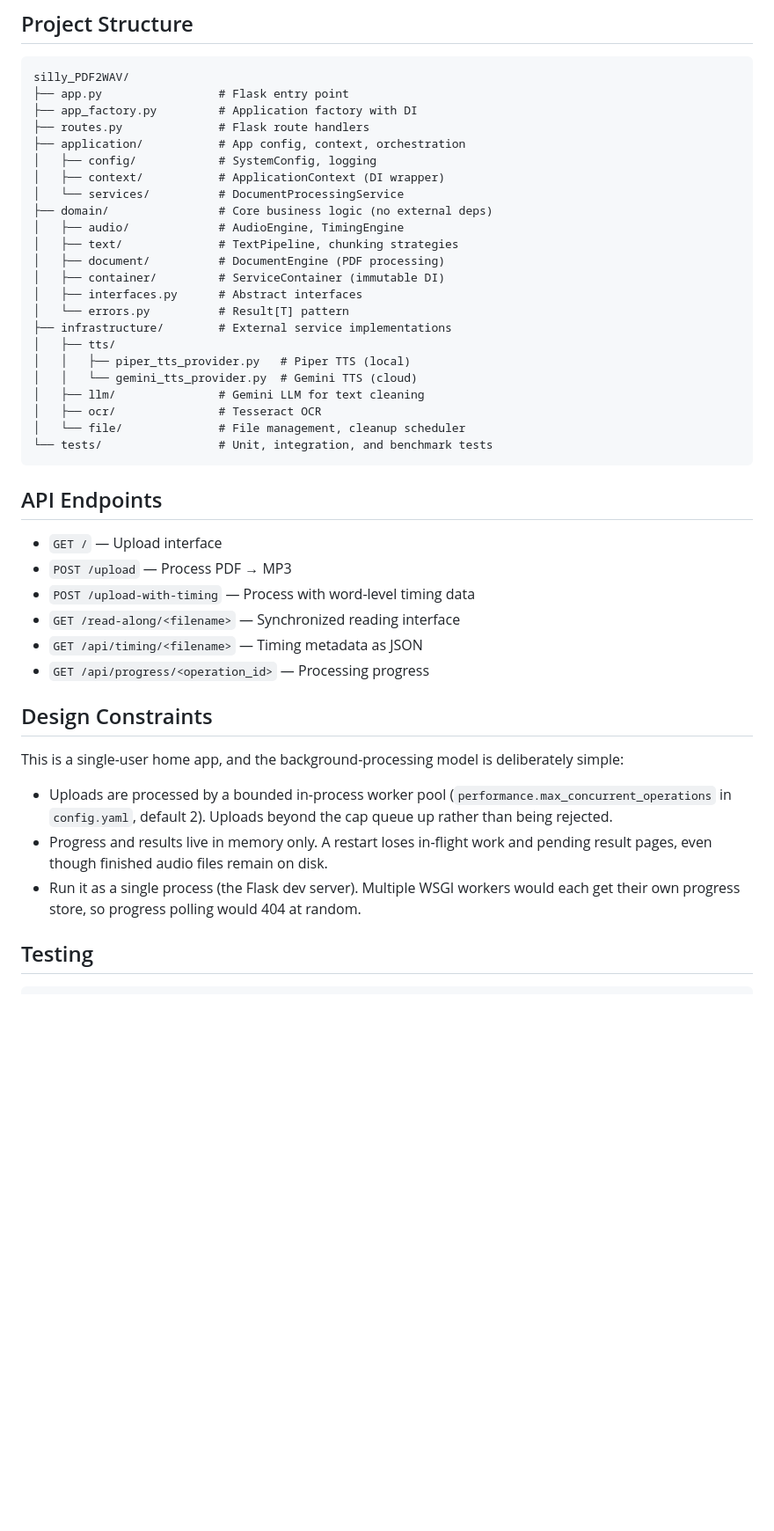
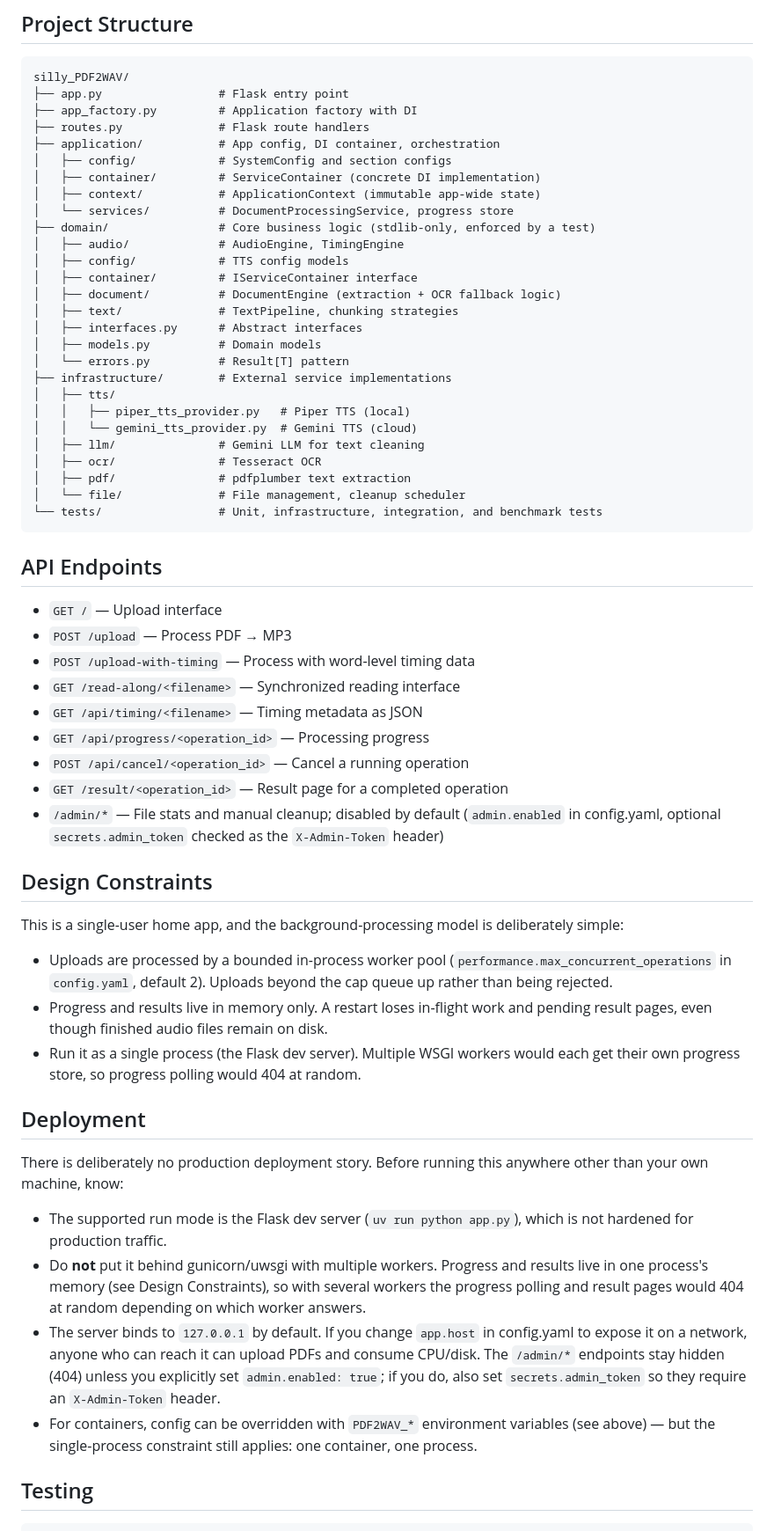
Before and after one commit to nbhansen/silly_PDF2WAV, a Markdown page: README.md, the part around the change. Shown at 88% size. GitHub-like rendering; blank space fills up the shorter version.

Commit message:
docs: fix stale structure diagram, add deployment section
- Structure diagram: ServiceContainer moved to application/container/ long
  ago; domain/container/ only holds the IServiceContainer interface. Also
  add the missing application/container/, domain/config/, domain/models.py,
  and infrastructure/pdf/ entries.
- API endpoints: add /api/cancel, /result, and the (default-disabled)
  /admin/* endpoints.
- New Deployment section: dev-server-only, single-process constraint
  (multi-worker WSGI would randomly 404 progress polling), and what
  binding beyond localhost exposes.

Closes #45

````diff
--- a/README.md
+++ b/README.md
@@ -116,16 +116,19 @@ silly_PDF2WAV/
 ├── app.py                 # Flask entry point
 ├── app_factory.py         # Application factory with DI
 ├── routes.py              # Flask route handlers
-├── application/           # App config, context, orchestration
-│   ├── config/            # SystemConfig, logging
-│   ├── context/           # ApplicationContext (DI wrapper)
-│   └── services/          # DocumentProcessingService
-├── domain/                # Core business logic (no external deps)
+├── application/           # App config, DI container, orchestration
+│   ├── config/            # SystemConfig and section configs
+│   ├── container/         # ServiceContainer (concrete DI implementation)
+│   ├── context/           # ApplicationContext (immutable app-wide state)
+│   └── services/          # DocumentProcessingService, progress store
+├── domain/                # Core business logic (stdlib-only, enforced by a test)
 │   ├── audio/             # AudioEngine, TimingEngine
+│   ├── config/            # TTS config models
+│   ├── container/         # IServiceContainer interface
+│   ├── document/          # DocumentEngine (extraction + OCR fallback logic)
 │   ├── text/              # TextPipeline, chunking strategies
-│   ├── document/          # DocumentEngine (PDF processing)
-│   ├── container/         # ServiceContainer (immutable DI)
 │   ├── interfaces.py      # Abstract interfaces
+│   ├── models.py          # Domain models
 │   └── errors.py          # Result[T] pattern
 ├── infrastructure/        # External service implementations
 │   ├── tts/
@@ -133,8 +136,9 @@ silly_PDF2WAV/
 │   │   └── gemini_tts_provider.py  # Gemini TTS (cloud)
 │   ├── llm/               # Gemini LLM for text cleaning
 │   ├── ocr/               # Tesseract OCR
+│   ├── pdf/               # pdfplumber text extraction
 │   └── file/              # File management, cleanup scheduler
-└── tests/                 # Unit, integration, and benchmark tests
+└── tests/                 # Unit, infrastructure, integration, and benchmark tests
 ```
 
 ## API Endpoints
@@ -145,6 +149,9 @@ silly_PDF2WAV/
 - `GET /read-along/<filename>` — Synchronized reading interface
 - `GET /api/timing/<filename>` — Timing metadata as JSON
 - `GET /api/progress/<operation_id>` — Processing progress
+- `POST /api/cancel/<operation_id>` — Cancel a running operation
+- `GET /result/<operation_id>` — Result page for a completed operation
+- `/admin/*` — File stats and manual cleanup; disabled by default (`admin.enabled` in config.yaml, optional `secrets.admin_token` checked as the `X-Admin-Token` header)
 
 ## Design Constraints
 
@@ -153,6 +160,15 @@ This is a single-user home app, and the background-processing model is deliberat
 - Uploads are processed by a bounded in-process worker pool (`performance.max_concurrent_operations` in `config.yaml`, default 2). Uploads beyond the cap queue up rather than being rejected.
 - Progress and results live in memory only. A restart loses in-flight work and pending result pages, even though finished audio files remain on disk.
 - Run it as a single process (the Flask dev server). Multiple WSGI workers would each get their own progress store, so progress polling would 404 at random.
+
+## Deployment
+
+There is deliberately no production deployment story. Before running this anywhere other than your own machine, know:
+
+- The supported run mode is the Flask dev server (`uv run python app.py`), which is not hardened for production traffic.
+- Do **not** put it behind gunicorn/uwsgi with multiple workers. Progress and results live in one process's memory (see Design Constraints), so with several workers the progress polling and result pages would 404 at random depending on which worker answers.
+- The server binds to `127.0.0.1` by default. If you change `app.host` in config.yaml to expose it on a network, anyone who can reach it can upload PDFs and consume CPU/disk. The `/admin/*` endpoints stay hidden (404) unless you explicitly set `admin.enabled: true`; if you do, also set `secrets.admin_token` so they require an `X-Admin-Token` header.
+- For containers, config can be overridden with `PDF2WAV_*` environment variables (see above) — but the single-process constraint still applies: one container, one process.
 
 ## Testing
 
````
